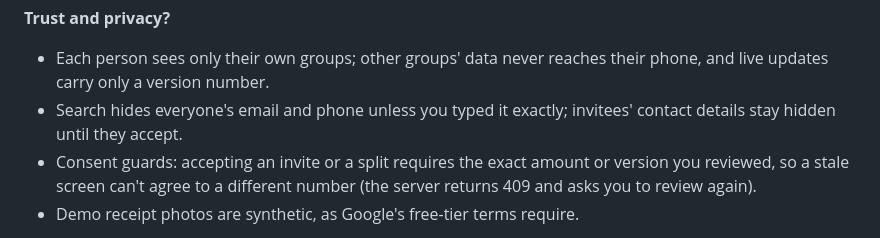
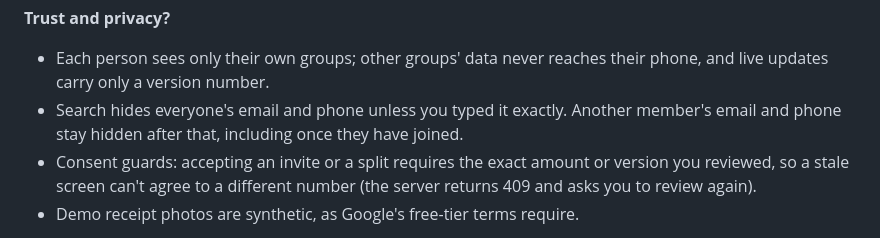
Before and after one commit to henryehrnman/Split-Bill, a Markdown page: docs/QA-PREP.md, the part around the change. Rendered like a GitHub page.

Commit message:
Correct the judge notes so contacts stay hidden after joining, and the live check is browsers rather than phones.
Co-authored-by: Cursor <cursoragent@cursor.com>

```diff
--- a/docs/QA-PREP.md
+++ b/docs/QA-PREP.md
@@ -36,7 +36,7 @@ For merchants, a group check becomes one card payment instead of splitting at th
 
 **Trust and privacy?**
 - Each person sees only their own groups; other groups' data never reaches their phone, and live updates carry only a version number.
-- Search hides everyone's email and phone unless you typed it exactly; invitees' contact details stay hidden until they accept.
+- Search hides everyone's email and phone unless you typed it exactly. Another member's email and phone stay hidden after that, including once they have joined.
 - Consent guards: accepting an invite or a split requires the exact amount or version you reviewed, so a stale screen can't agree to a different number (the server returns 409 and asks you to review again).
 - Demo receipt photos are synthetic, as Google's free-tier terms require.
 
```
Also changed, not shown: docs/DEV-POST.md (+1 -1 lines), docs/PROJECT.md (+1 -1 lines).
